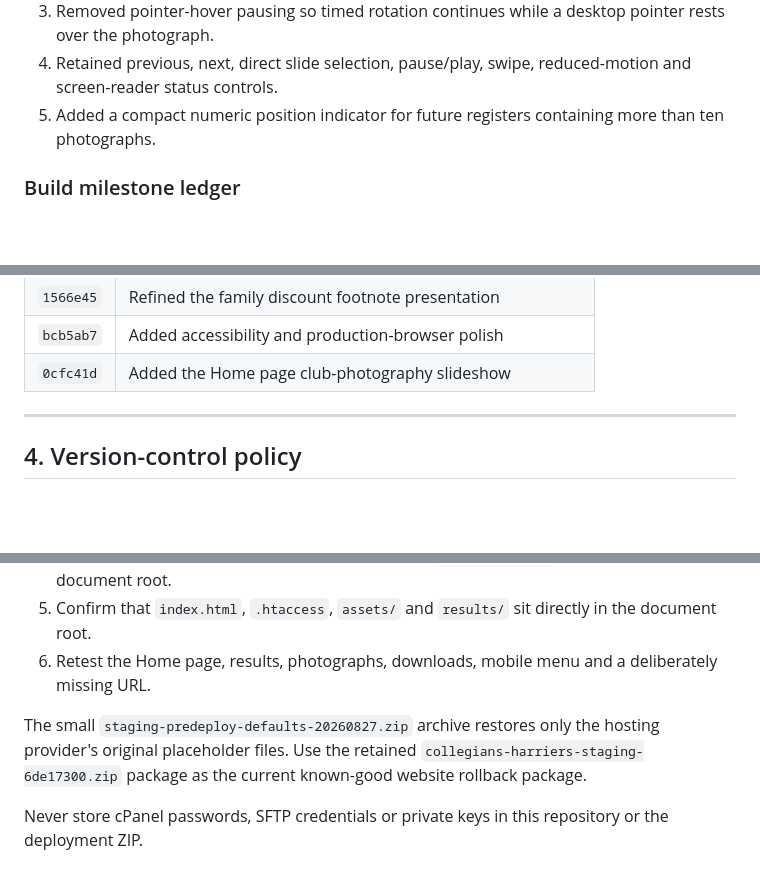
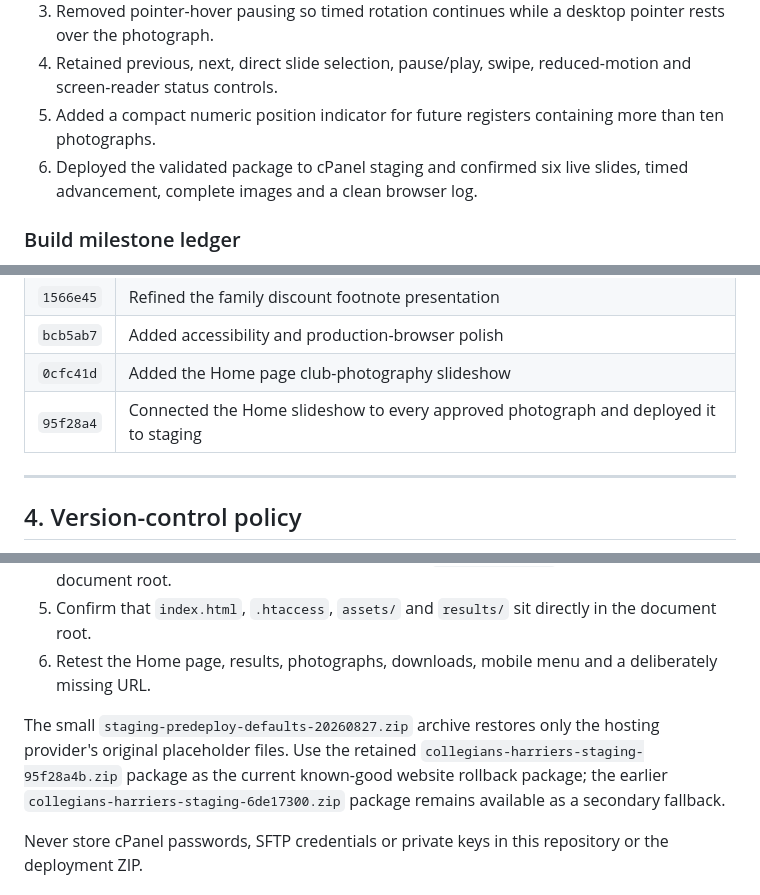
Before and after one commit to wernerj123-adm/collegians-harriers-website, a Markdown page: docs/WEBSITE_BUILD_AND_ADMINISTRATION.md, 3 parts joined by grey strips. GitHub-like rendering; blank space fills up the shorter version.

```diff
--- a/docs/WEBSITE_BUILD_AND_ADMINISTRATION.md
+++ b/docs/WEBSITE_BUILD_AND_ADMINISTRATION.md
@@ -310,6 +310,7 @@ External links should open in a new tab and use `rel="noopener noreferrer"`.
 3. Removed pointer-hover pausing so timed rotation continues while a desktop pointer rests over the photograph.
 4. Retained previous, next, direct slide selection, pause/play, swipe, reduced-motion and screen-reader status controls.
 5. Added a compact numeric position indicator for future registers containing more than ten photographs.
+6. Deployed the validated package to cPanel staging and confirmed six live slides, timed advancement, complete images and a clean browser log.
 
 ### Build milestone ledger
 
@@ -331,6 +332,7 @@ This table links the principal completed changes to their recoverable Git histor
 | `1566e45` | Refined the family discount footnote presentation |
 | `bcb5ab7` | Added accessibility and production-browser polish |
 | `0cfc41d` | Added the Home page club-photography slideshow |
+| `95f28a4` | Connected the Home slideshow to every approved photograph and deployed it to staging |
 
 ---
 
@@ -867,7 +870,7 @@ The package and backup are deliberately stored in `/home/colletdr/`, outside the
 5. Confirm that `index.html`, `.htaccess`, `assets/` and `results/` sit directly in the document root.
 6. Retest the Home page, results, photographs, downloads, mobile menu and a deliberately missing URL.
 
-The small `staging-predeploy-defaults-20260827.zip` archive restores only the hosting provider's original placeholder files. Use the retained `collegians-harriers-staging-6de17300.zip` package as the current known-good website rollback package.
+The small `staging-predeploy-defaults-20260827.zip` archive restores only the hosting provider's original placeholder files. Use the retained `collegians-harriers-staging-95f28a4b.zip` package as the current known-good website rollback package; the earlier `collegians-harriers-staging-6de17300.zip` package remains available as a secondary fallback.
 
 Never store cPanel passwords, SFTP credentials or private keys in this repository or the deployment ZIP.
 
```
Also changed, not shown: other parts of docs/WEBSITE_BUILD_AND_ADMINISTRATION.md (+11 -4 lines).
